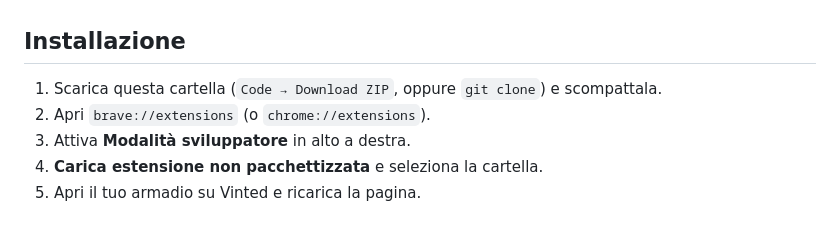
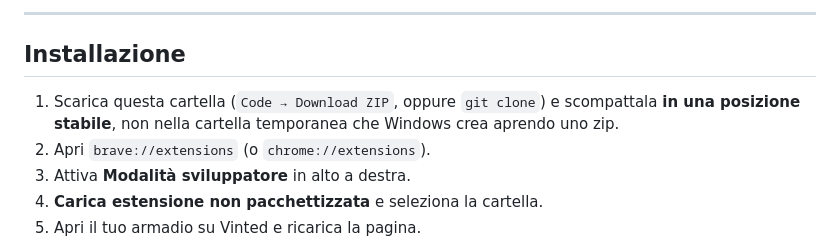
Before and after one commit to MashaUP/Vinted_Relist, a Markdown page: README.md, the part around one of its changes. Rendered like a GitHub page.

```diff
--- a/README.md
+++ b/README.md
@@ -13,6 +86,9 @@ Puoi rivederla dal popup dell'estensione.
+---
+
 ## Installazione
 
-1. Scarica questa cartella (`Code → Download ZIP`, oppure `git clone`) e scompattala.
+1. Scarica questa cartella (`Code → Download ZIP`, oppure `git clone`) e scompattala **in una
+   posizione stabile**, non nella cartella temporanea che Windows crea aprendo uno zip.
 2. Apri `brave://extensions` (o `chrome://extensions`).
 3. Attiva **Modalità sviluppatore** in alto a destra.
 4. **Carica estensione non pacchettizzata** e seleziona la cartella.
```
Also changed, not shown: other parts of README.md (+91 -14 lines).
